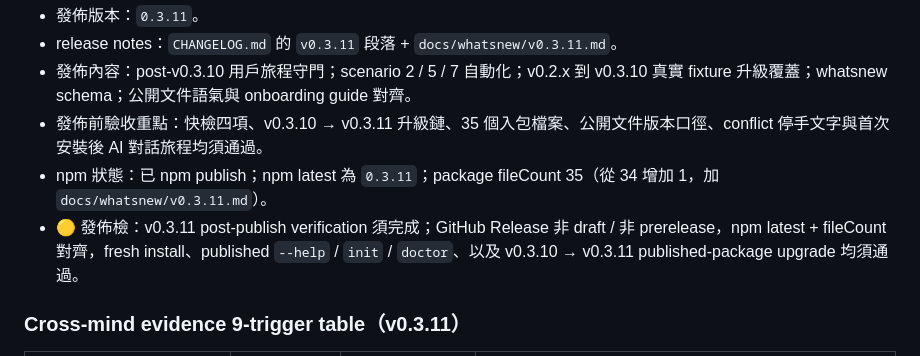
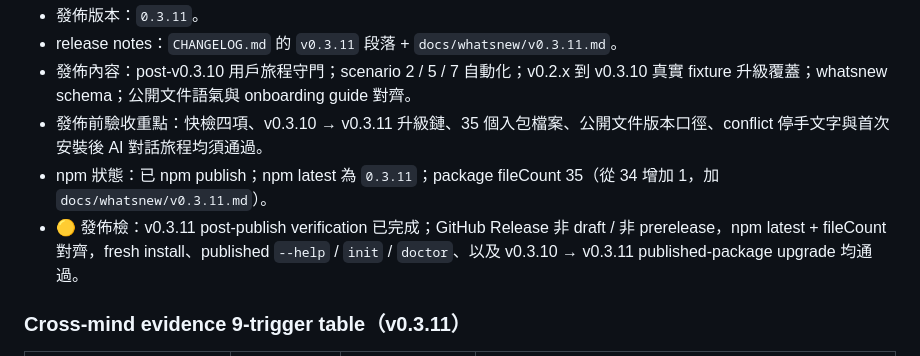
Before and after one commit to Adamchanadam/agent-handoff-kit, a Markdown page: docs/qa/release-grade-qa.md, the part around the change. GitHub-like rendering.

Commit message:
docs: record v0.3.11 publish verification

```diff
--- a/docs/qa/release-grade-qa.md
+++ b/docs/qa/release-grade-qa.md
@@ -225,7 +225,7 @@ npm package 由 `package.json` 的 `files` 控制：
 - 發佈內容：post-v0.3.10 用戶旅程守門；scenario 2 / 5 / 7 自動化；v0.2.x 到 v0.3.10 真實 fixture 升級覆蓋；whatsnew schema；公開文件語氣與 onboarding guide 對齊。
 - 發佈前驗收重點：快檢四項、v0.3.10 → v0.3.11 升級鏈、35 個入包檔案、公開文件版本口徑、conflict 停手文字與首次安裝後 AI 對話旅程均須通過。
 - npm 狀態：已 npm publish；npm latest 為 `0.3.11`；package fileCount 35（從 34 增加 1，加 `docs/whatsnew/v0.3.11.md`）。
-- 🟡 發佈檢：v0.3.11 post-publish verification 須完成；GitHub Release 非 draft / 非 prerelease，npm latest + fileCount 對齊，fresh install、published `--help` / `init` / `doctor`、以及 v0.3.10 → v0.3.11 published-package upgrade 均須通過。
+- 🟡 發佈檢：v0.3.11 post-publish verification 已完成；GitHub Release 非 draft / 非 prerelease，npm latest + fileCount 對齊，fresh install、published `--help` / `init` / `doctor`、以及 v0.3.10 → v0.3.11 published-package upgrade 均通過。
 
 ### Cross-mind evidence 9-trigger table（v0.3.11）
 
```
